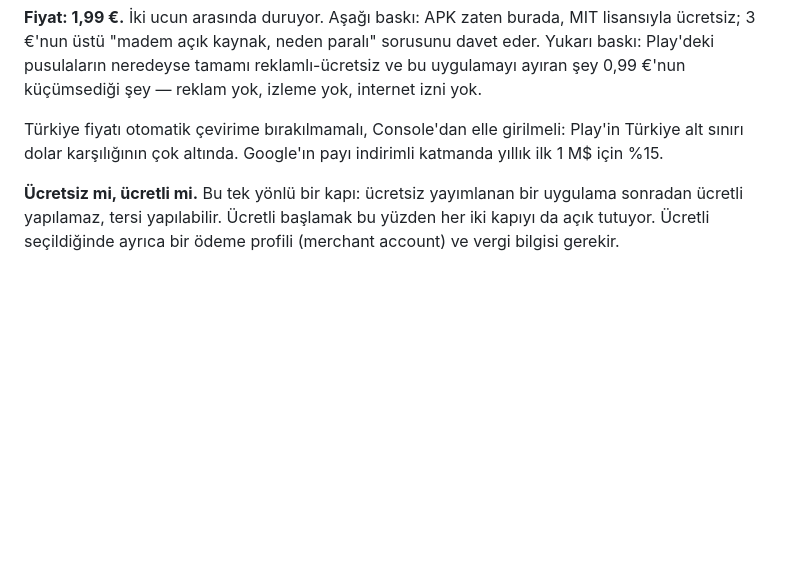
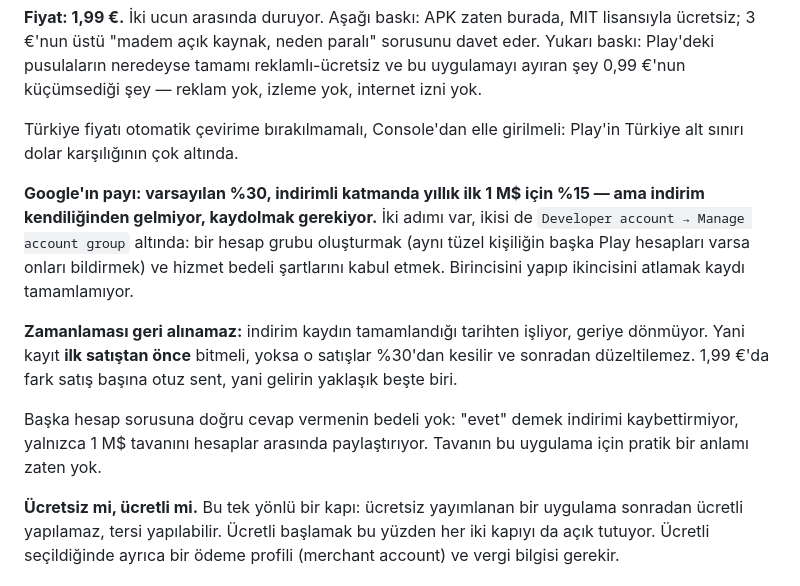
Before and after one commit to aripdcom/compass, a Markdown page: README.md, the part around the change. Rendered like a GitHub page; blank space fills up the shorter version.

Commit message:
Hizmet bedeli indiriminin kayıt şartını yaz
17. bölüm "Google'ın payı indirimli katmanda yıllık ilk 1 M$ için %15" diyordu.
Oran doğru ama cümle onu kendiliğinden gelen bir şey gibi gösteriyordu; oysa
varsayılan %30 ve indirim ancak kaydolunca işliyor. Fiyat gerekçesi bu orana
dayandığı için eksik bilgi doğrudan yanlış hesaba götürürdü.

Console'un bildirimi ortaya çıkardı: hesapta kayıt henüz yapılmamış ve
"Manage account group" hâlâ bekliyor.

Üç şey eklendi. Kaydın iki adımlı olduğu — hesap grubu ve şartların kabulü,
birincisini yapıp ikincisini atlamak kaydı tamamlamıyor. Zamanlamanın geri
alınamaz olduğu — indirim kaydın tamamlandığı tarihten işliyor, geriye
dönmüyor, yani ilk satıştan önce bitmeli. Ve başka hesap sorusuna doğru cevap
vermenin bedelsiz olduğu: "evet" indirimi kaybettirmiyor, yalnızca tavanı
paylaştırıyor.

Sayıyla: 1,99 €'da %30 ile %15 arasındaki fark satış başına otuz sent, yani
gelirin yaklaşık beşte biri.

Co-Authored-By: Claude Opus 5 <noreply@anthropic.com>
Claude-Session: https://claude.ai/code/session_018ment5Zr3aHkq8nESiqn2a

```diff
--- a/README.md
+++ b/README.md
@@ -1506,8 +1506,23 @@ reklamlı-ücretsiz ve bu uygulamayı ayıran şey 0,99 €'nun küçümsediği
 reklam yok, izleme yok, internet izni yok.
 
 Türkiye fiyatı otomatik çevirime bırakılmamalı, Console'dan elle girilmeli:
-Play'in Türkiye alt sınırı dolar karşılığının çok altında. Google'ın payı
-indirimli katmanda yıllık ilk 1 M$ için %15.
+Play'in Türkiye alt sınırı dolar karşılığının çok altında.
+
+**Google'ın payı: varsayılan %30, indirimli katmanda yıllık ilk 1 M$ için %15
+— ama indirim kendiliğinden gelmiyor, kaydolmak gerekiyor.** İki adımı var,
+ikisi de `Developer account → Manage account group` altında: bir hesap grubu
+oluşturmak (aynı tüzel kişiliğin başka Play hesapları varsa onları bildirmek)
+ve hizmet bedeli şartlarını kabul etmek. Birincisini yapıp ikincisini atlamak
+kaydı tamamlamıyor.
+
+**Zamanlaması geri alınamaz:** indirim kaydın tamamlandığı tarihten işliyor,
+geriye dönmüyor. Yani kayıt **ilk satıştan önce** bitmeli, yoksa o satışlar
+%30'dan kesilir ve sonradan düzeltilemez. 1,99 €'da fark satış başına otuz
+sent, yani gelirin yaklaşık beşte biri.
+
+Başka hesap sorusuna doğru cevap vermenin bedeli yok: "evet" demek indirimi
+kaybettirmiyor, yalnızca 1 M$ tavanını hesaplar arasında paylaştırıyor.
+Tavanın bu uygulama için pratik bir anlamı zaten yok.
 
 **Ücretsiz mi, ücretli mi.** Bu tek yönlü bir kapı: ücretsiz yayımlanan bir
 uygulama sonradan ücretli yapılamaz, tersi yapılabilir. Ücretli başlamak bu
```
